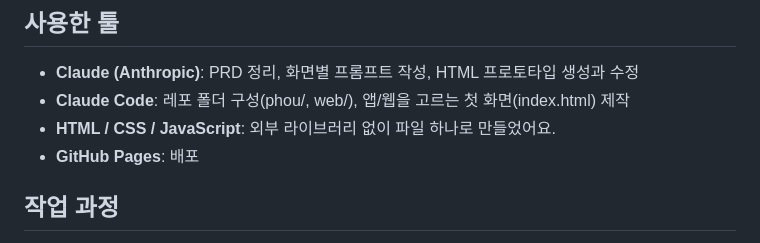
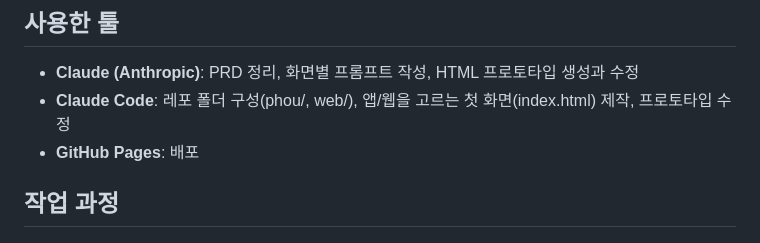
Before and after one commit to smpkjh3-d4ng/2216556-smvd202602, a Markdown page: README.md, the part around the change. Drawn GitHub-style.

Commit message:
wk5 README.md

```diff
--- a/README.md
+++ b/README.md
@@ -46,8 +46,7 @@ Safari/Chrome의 공유 → **홈 화면에 추가** 로 열면 주소창 없이
 ## 사용한 툴
 
 - **Claude (Anthropic)**: PRD 정리, 화면별 프롬프트 작성, HTML 프로토타입 생성과 수정
-- **Claude Code**: 레포 폴더 구성(phou/, web/), 앱/웹을 고르는 첫 화면(index.html) 제작
-- **HTML / CSS / JavaScript**: 외부 라이브러리 없이 파일 하나로 만들었어요.
+- **Claude Code**: 레포 폴더 구성(phou/, web/), 앱/웹을 고르는 첫 화면(index.html) 제작, 프로토타입 수정
 - **GitHub Pages**: 배포
 
 ## 작업 과정
```
